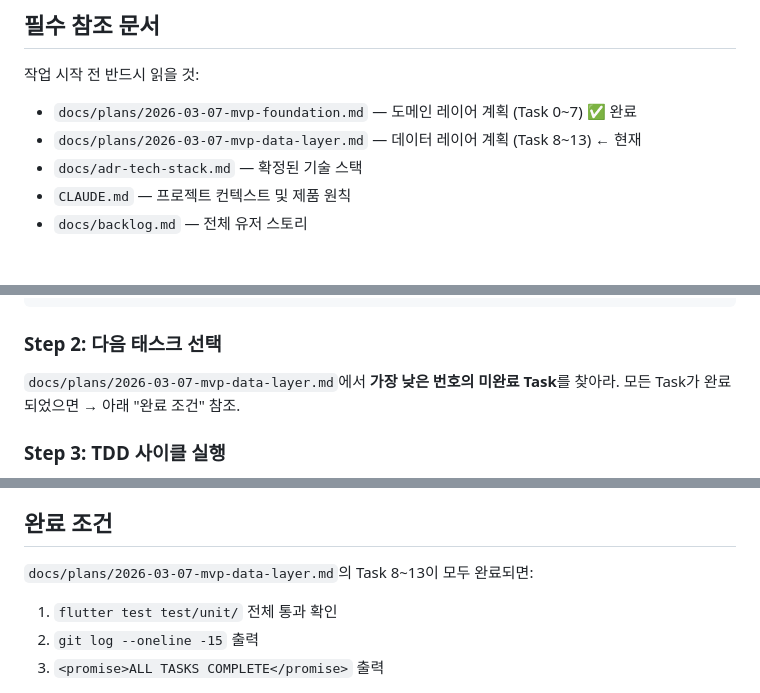
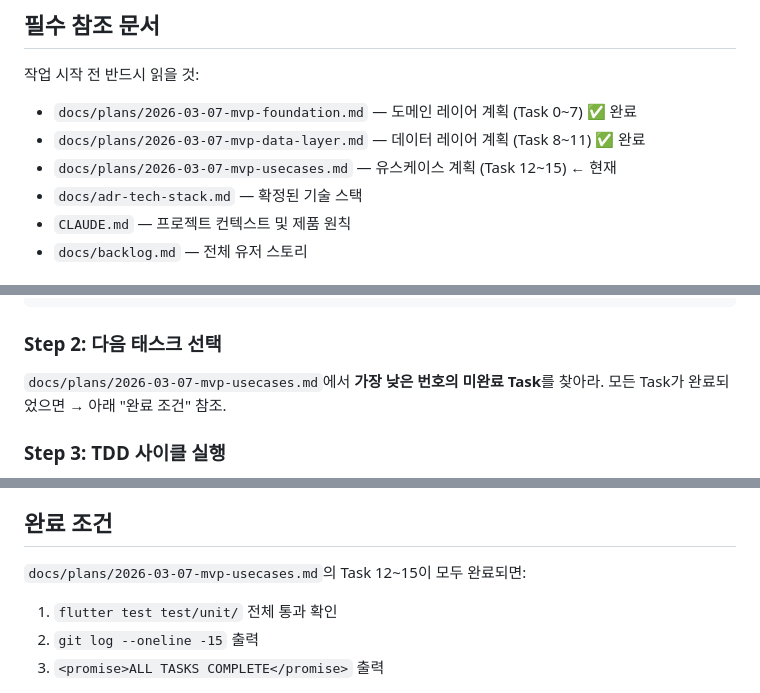
Before and after one commit to KevinTheRainmaker/habit_rabbit, a Markdown page: PROMPT.md, 3 parts joined by grey strips. Drawn GitHub-style.

Commit message:
chore: use case layer complete

```diff
--- a/PROMPT.md
+++ b/PROMPT.md
@@ -10,7 +10,8 @@
 작업 시작 전 반드시 읽을 것:
 
 - `docs/plans/2026-03-07-mvp-foundation.md` — 도메인 레이어 계획 (Task 0~7) ✅ 완료
-- `docs/plans/2026-03-07-mvp-data-layer.md` — 데이터 레이어 계획 (Task 8~13) ← 현재
+- `docs/plans/2026-03-07-mvp-data-layer.md` — 데이터 레이어 계획 (Task 8~11) ✅ 완료
+- `docs/plans/2026-03-07-mvp-usecases.md` — 유스케이스 계획 (Task 12~15) ← 현재
 - `docs/adr-tech-stack.md` — 확정된 기술 스택
 - `CLAUDE.md` — 프로젝트 컨텍스트 및 제품 원칙
 - `docs/backlog.md` — 전체 유저 스토리
@@ -26,7 +27,7 @@ flutter test test/unit/ 2>&1 | tail -5
 
 ### Step 2: 다음 태스크 선택
 
-`docs/plans/2026-03-07-mvp-data-layer.md`에서 **가장 낮은 번호의 미완료 Task**를 찾아라.
+`docs/plans/2026-03-07-mvp-usecases.md`에서 **가장 낮은 번호의 미완료 Task**를 찾아라.
 모든 Task가 완료되었으면 → 아래 "완료 조건" 참조.
 
 ### Step 3: TDD 사이클 실행
@@ -86,7 +87,7 @@ flutter test
 
 ## 완료 조건
 
-`docs/plans/2026-03-07-mvp-data-layer.md`의 Task 8~13이 모두 완료되면:
+`docs/plans/2026-03-07-mvp-usecases.md`의 Task 12~15이 모두 완료되면:
 
 1. `flutter test test/unit/` 전체 통과 확인
 2. `git log --oneline -15` 출력
```
Also changed, not shown: docs/plans/2026-03-07-mvp-usecases.md (added, +145 -0 lines).
